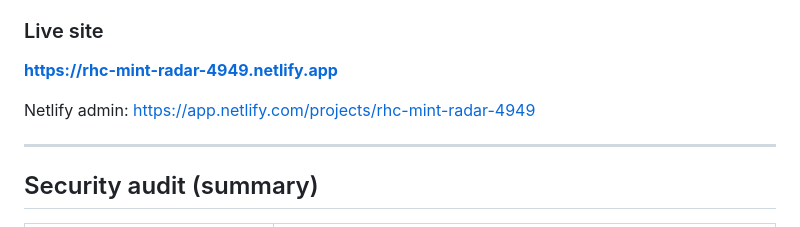
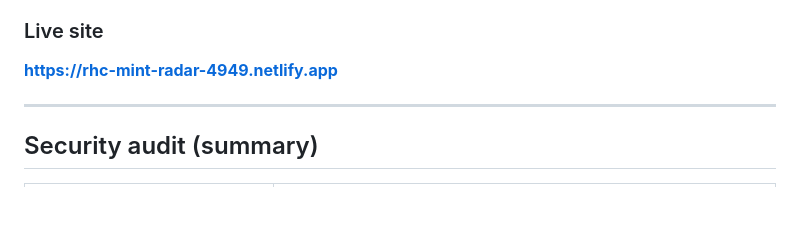
Before and after one commit to metagdk/rhc-mint-radar, a Markdown page: README.md, the part around the change. GitHub-like rendering; blank space fills up the shorter version.

```diff
--- a/README.md
+++ b/README.md
@@ -10,7 +10,6 @@ Live **ERC-721 / ERC-1155** mint tracker for [Robinhood Chain](https://robinhood
 
 **https://rhc-mint-radar-4949.netlify.app**
 
-Netlify admin: https://app.netlify.com/projects/rhc-mint-radar-4949
 
 ---
 
```
